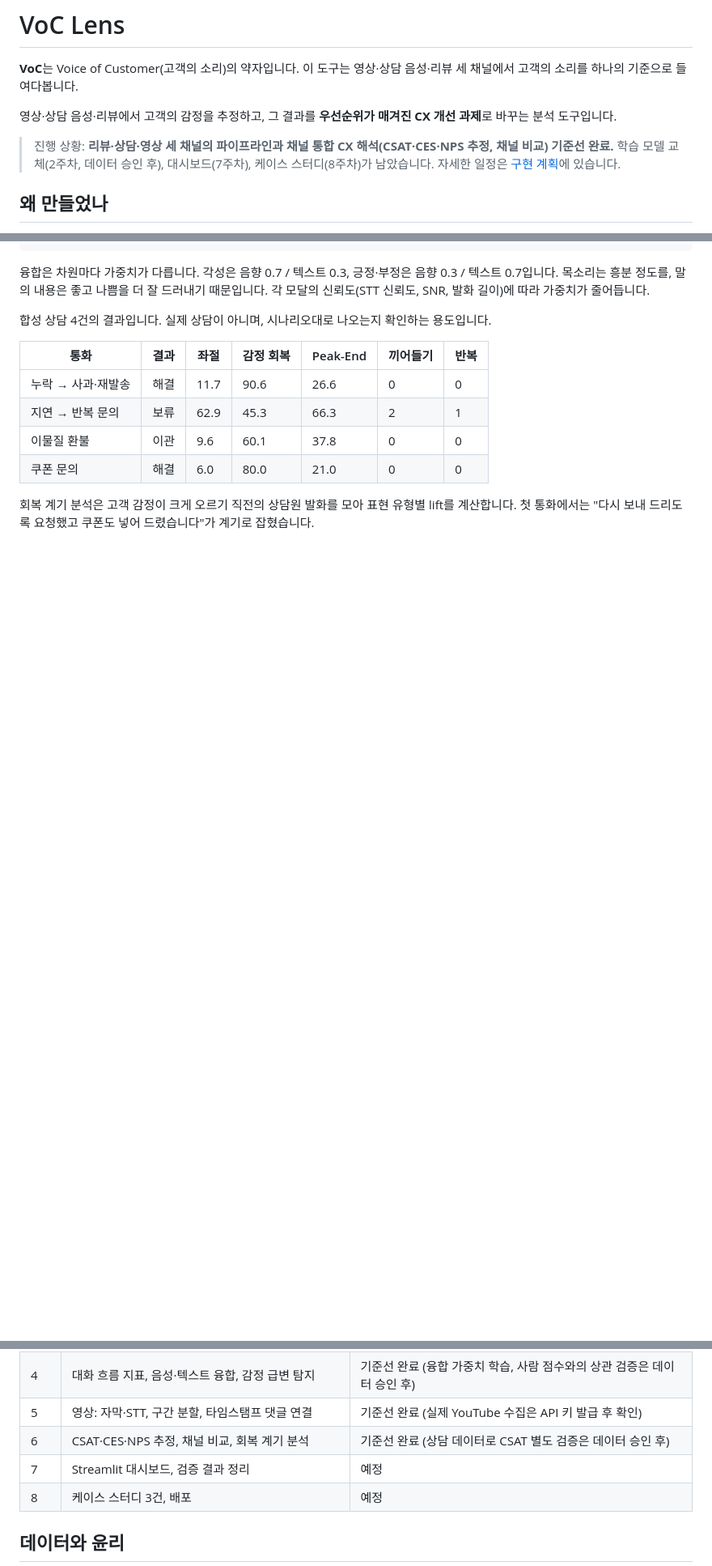
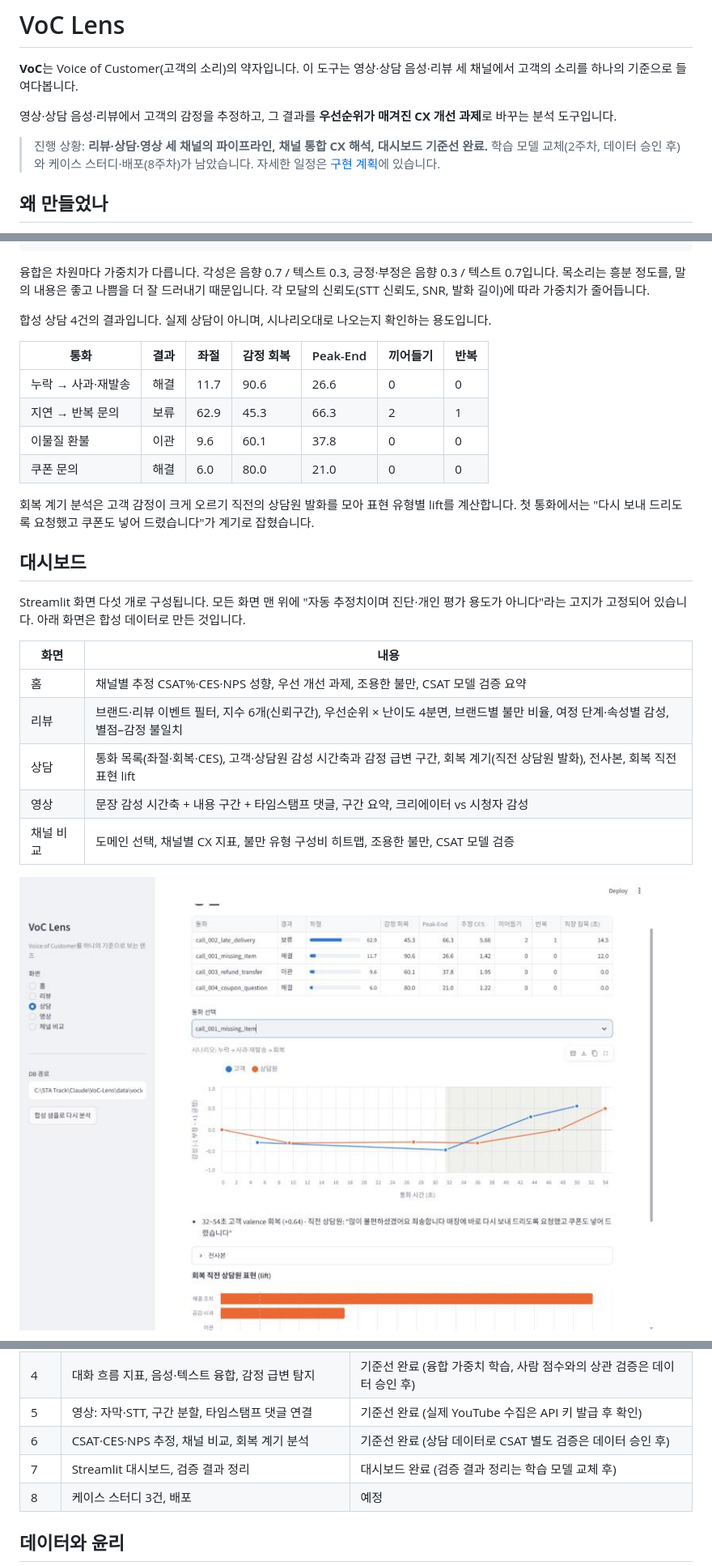
Before and after one commit to jhheo51-arch/VoC-Lens, a Markdown page: README.md, 3 parts joined by grey strips. Shown at 81% size. Rendered like a GitHub page; pictures changed too: docs/images/dashboard_call.jpg (added); blank space fills up the shorter version.

```diff
--- a/README.md
+++ b/README.md
@@ -4,7 +4,7 @@
 
 영상·상담 음성·리뷰에서 고객의 감정을 추정하고, 그 결과를 **우선순위가 매겨진 CX 개선 과제**로 바꾸는 분석 도구입니다.
 
-> 진행 상황: **리뷰·상담·영상 세 채널의 파이프라인과 채널 통합 CX 해석(CSAT·CES·NPS 추정, 채널 비교) 기준선 완료.** 학습 모델 교체(2주차, 데이터 승인 후), 대시보드(7주차), 케이스 스터디(8주차)가 남았습니다. 자세한 일정은 [구현 계획](docs/implementation_plan.md)에 있습니다.
+> 진행 상황: **리뷰·상담·영상 세 채널의 파이프라인, 채널 통합 CX 해석, 대시보드 기준선 완료.** 학습 모델 교체(2주차, 데이터 승인 후)와 케이스 스터디·배포(8주차)가 남았습니다. 자세한 일정은 [구현 계획](docs/implementation_plan.md)에 있습니다.
 
 ## 왜 만들었나
 
@@ -88,3 +97,18 @@ pytest
 | 쿠폰 문의 | 해결 | 6.0 | 80.0 | 21.0 | 0 | 0 |
 
 회복 계기 분석은 고객 감정이 크게 오르기 직전의 상담원 발화를 모아 표현 유형별 lift를 계산합니다. 첫 통화에서는 "다시 보내 드리도록 요청했고 쿠폰도 넣어 드렸습니다"가 계기로 잡혔습니다.
+
+## 대시보드
+
+Streamlit 화면 다섯 개로 구성됩니다. 모든 화면 맨 위에 "자동 추정치이며 진단·개인 평가 용도가 아니다"라는 고지가 고정되어 있습니다. 아래 화면은 합성 데이터로 만든 것입니다.
+
+| 화면 | 내용 |
+|---|---|
+| 홈 | 채널별 추정 CSAT%·CES·NPS 성향, 우선 개선 과제, 조용한 불만, CSAT 모델 검증 요약 |
+| 리뷰 | 브랜드·리뷰 이벤트 필터, 지수 6개(신뢰구간), 우선순위 × 난이도 4분면, 브랜드별 불만 비율, 여정 단계·속성별 감성, 별점–감정 불일치 |
+| 상담 | 통화 목록(좌절·회복·CES), 고객·상담원 감성 시간축과 감정 급변 구간, 회복 계기(직전 상담원 발화), 전사본, 회복 직전 표현 lift |
+| 영상 | 문장 감성 시간축 + 내용 구간 + 타임스탬프 댓글, 구간 요약, 크리에이터 vs 시청자 감성 |
+| 채널 비교 | 도메인 선택, 채널별 CX 지표, 불만 유형 구성비 히트맵, 조용한 불만, CSAT 모델 검증 |
+
+![상담 화면: 고객 감성이 32~54초에 회복되고, 직전 상담원 발화가 계기로 표시됨](docs/images/dashboard_call.jpg)
+
@@ -186,7 +219,7 @@ tests/              단위·통합 테스트
 | 4 | 대화 흐름 지표, 음성·텍스트 융합, 감정 급변 탐지 | 기준선 완료 (융합 가중치 학습, 사람 점수와의 상관 검증은 데이터 승인 후) |
 | 5 | 영상: 자막·STT, 구간 분할, 타임스탬프 댓글 연결 | 기준선 완료 (실제 YouTube 수집은 API 키 발급 후 확인) |
 | 6 | CSAT·CES·NPS 추정, 채널 비교, 회복 계기 분석 | 기준선 완료 (상담 데이터로 CSAT 별도 검증은 데이터 승인 후) |
-| 7 | Streamlit 대시보드, 검증 결과 정리 | 예정 |
+| 7 | Streamlit 대시보드, 검증 결과 정리 | 대시보드 완료 (검증 결과 정리는 학습 모델 교체 후) |
 | 8 | 케이스 스터디 3건, 배포 | 예정 |
 
 ## 데이터와 윤리
```
Also changed, not shown: other parts of README.md (+18 -0 lines), docs/images/dashboard_channel_mix.png (added), docs/images/dashboard_home.jpg (added), docs/images/dashboard_review.jpg (added), docs/images/dashboard_video_timeline.png (added), 8 other files.
